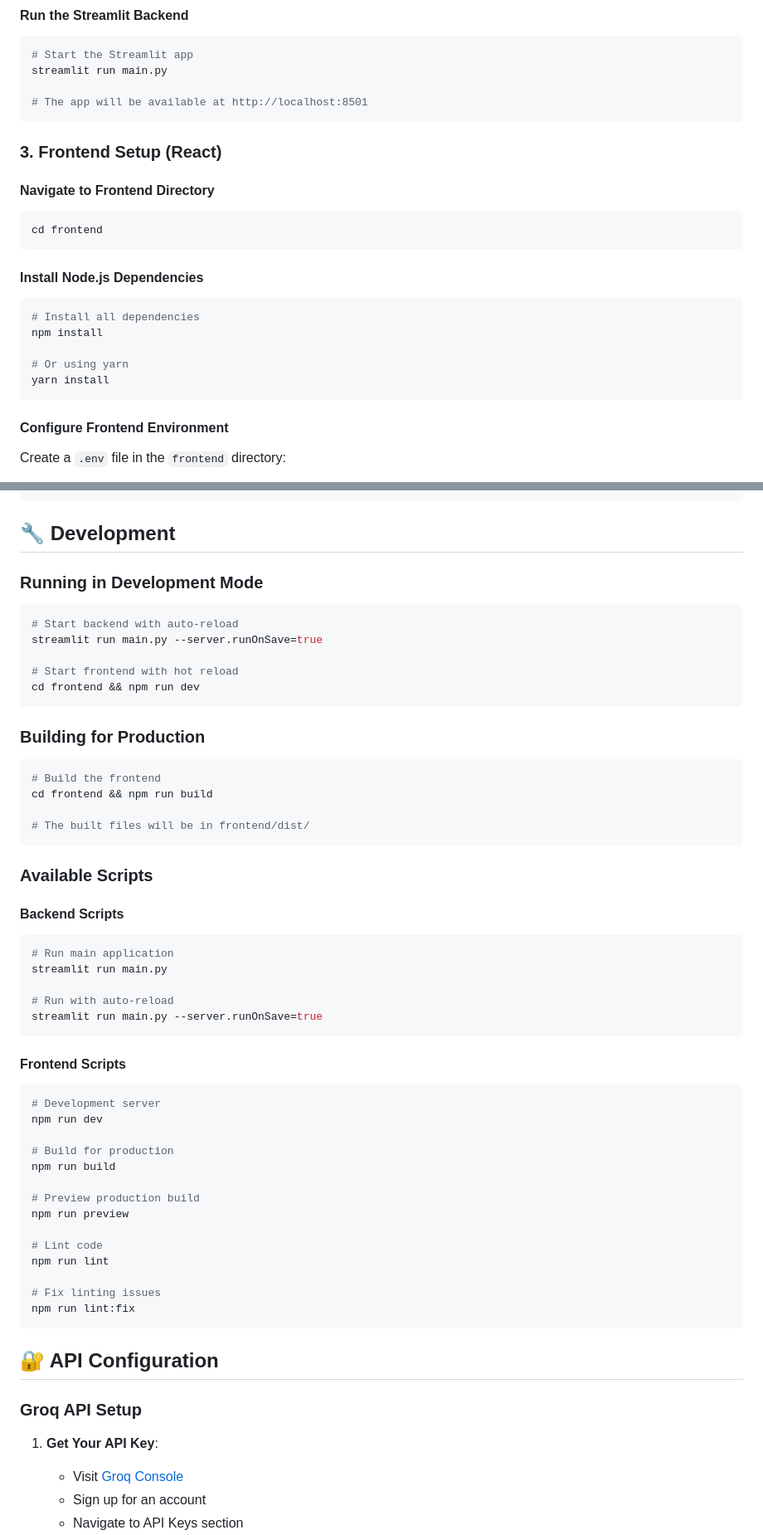
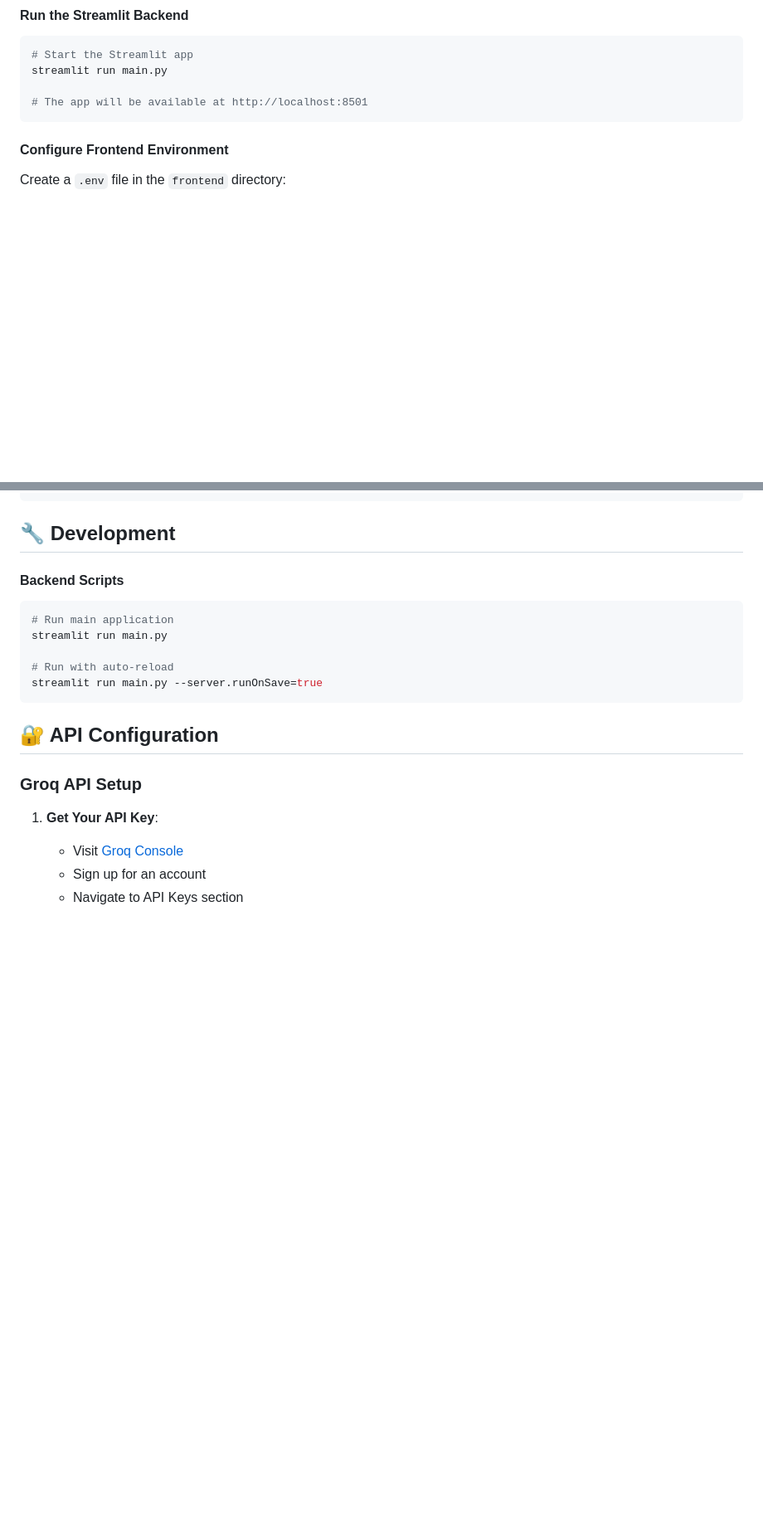
Before and after one commit to ShubhamBaghel309/Job-Ready-AI, a Markdown page: README.md, 2 parts joined by grey strips. Shown at 83% size. Drawn GitHub-style; blank space fills up the shorter version.

````diff
--- a/README.md
+++ b/README.md
@@ -104,23 +89,7 @@ streamlit run main.py
 # The app will be available at http://localhost:8501
 ```
 
-### 3. Frontend Setup (React)
 
-#### Navigate to Frontend Directory
-
-```bash
-cd frontend
-```
-
-#### Install Node.js Dependencies
-
-```bash
-# Install all dependencies
-npm install
-
-# Or using yarn
-yarn install
-```
 
 #### Configure Frontend Environment
 
@@ -218,26 +187,7 @@ resume-tailor/
 
 ## 🔧 Development
 
-### Running in Development Mode
 
-```bash
-# Start backend with auto-reload
-streamlit run main.py --server.runOnSave=true
-
-# Start frontend with hot reload
-cd frontend && npm run dev
-```
-
-### Building for Production
-
-```bash
-# Build the frontend
-cd frontend && npm run build
-
-# The built files will be in frontend/dist/
-```
-
-### Available Scripts
 
 #### Backend Scripts
 ```bash
@@ -246,24 +196,6 @@ streamlit run main.py
 
 # Run with auto-reload
 streamlit run main.py --server.runOnSave=true
-```
-
-#### Frontend Scripts
-```bash
-# Development server
-npm run dev
-
-# Build for production
-npm run build
-
-# Preview production build
-npm run preview
-
-# Lint code
-npm run lint
-
-# Fix linting issues
-npm run lint:fix
 ```
 
 ## 🔐 API Configuration
````
Also changed, not shown: other parts of README.md (+4 -149 lines).
